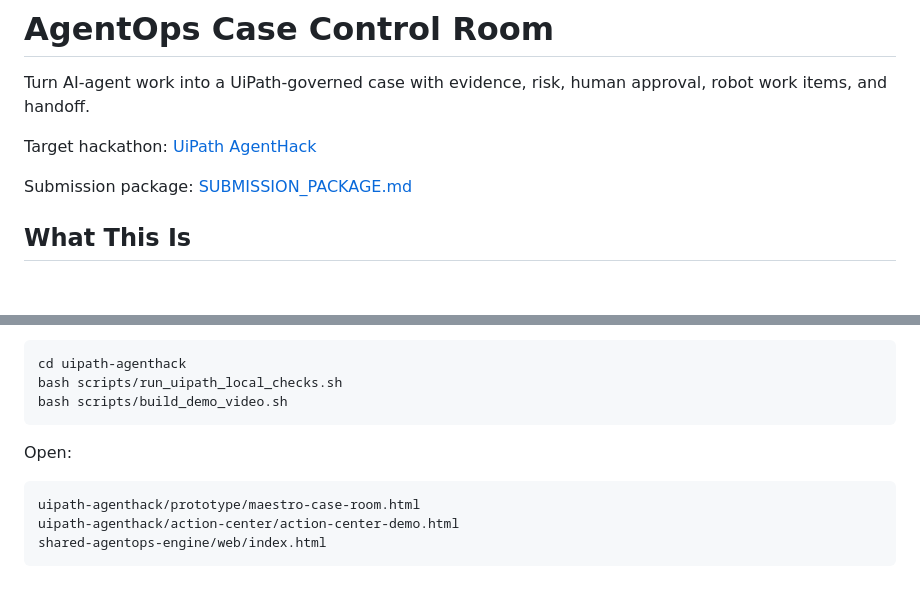
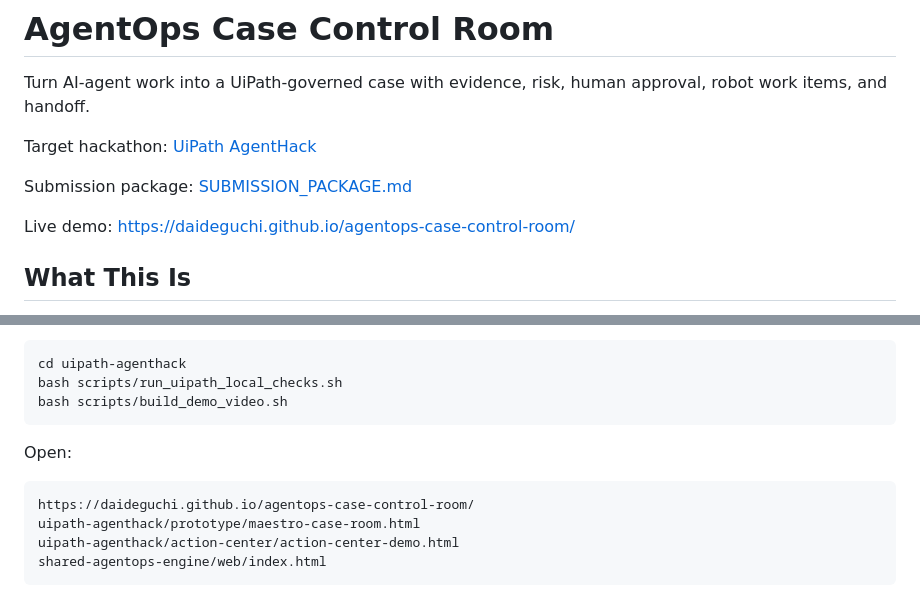
Before and after one commit to daideguchi/agentops-case-control-room, a Markdown page: README.md, 2 parts joined by grey strips. Rendered like a GitHub page; blank space fills up the shorter version.

Commit message:
Add live demo link

````diff
--- a/README.md
+++ b/README.md
@@ -5,6 +5,8 @@ Turn AI-agent work into a UiPath-governed case with evidence, risk, human approv
 Target hackathon: [UiPath AgentHack](https://uipath-agenthack.devpost.com/)
 
 Submission package: [SUBMISSION_PACKAGE.md](SUBMISSION_PACKAGE.md)
+
+Live demo: https://daideguchi.github.io/agentops-case-control-room/
 
 ## What This Is
 
@@ -109,6 +111,7 @@ bash scripts/build_demo_video.sh
 Open:
 
 ```text
+https://daideguchi.github.io/agentops-case-control-room/
 uipath-agenthack/prototype/maestro-case-room.html
 uipath-agenthack/action-center/action-center-demo.html
 shared-agentops-engine/web/index.html
````
Also changed, not shown: SUBMISSION_PACKAGE.md (+5 -1 lines).
